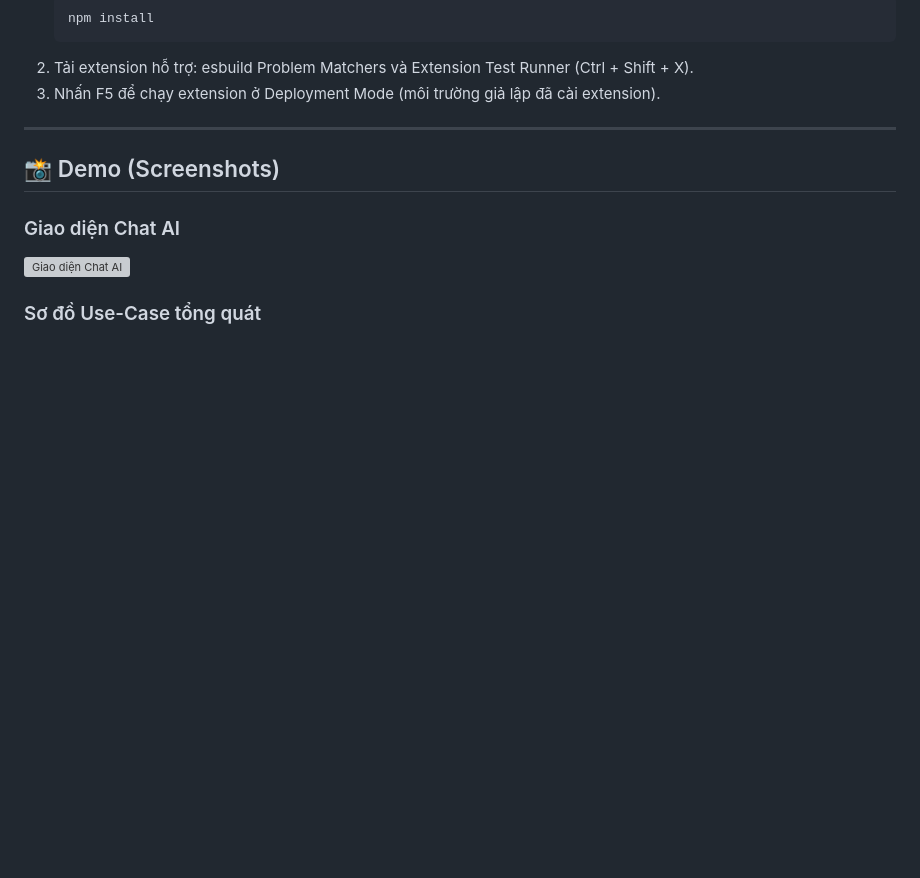
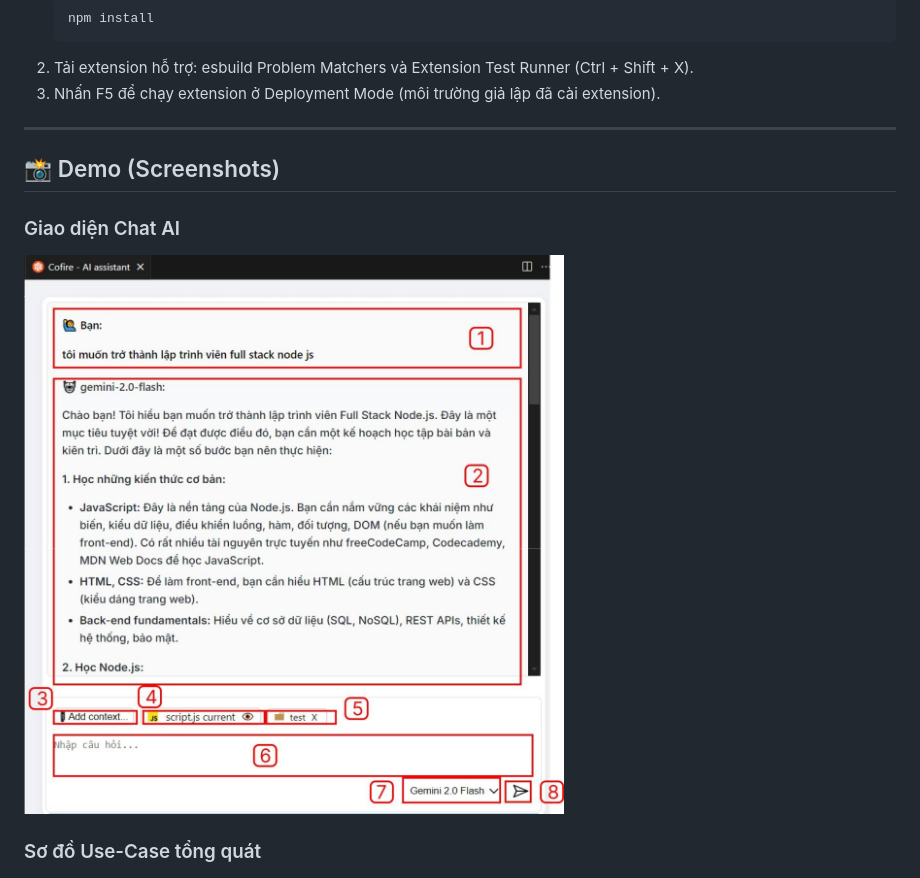
Before and after one commit to FhuAnn/Cofire-Frontend-, a Markdown page: README.md, the part around the change. GitHub-like rendering; blank space fills up the shorter version; grey boxes are pictures that could not be loaded.

```diff
--- a/README.md
+++ b/README.md
@@ -60,7 +60,7 @@ Dự án nhằm giải quyết các vấn đề như tốn thời gian viết co
 
 ## 📸 Demo (Screenshots)
 ### Giao diện Chat AI
-![Giao diện Chat AI](https://github.com/FhuAnn/Cofire-Frontend-/blob/main/images/chat-ai.jpg?raw=true)
+![Giao diện Chat AI](https://github.com/FhuAnn/Cofire-Frontend-/blob/main/images/ui-chat.jpg?raw=true)
 
 ### Sơ đồ Use-Case tổng quát
 ![Use-Case Diagram](https://github.com/FhuAnn/Cofire-Frontend-/blob/main/images/use-case.jpg?raw=true)
```
